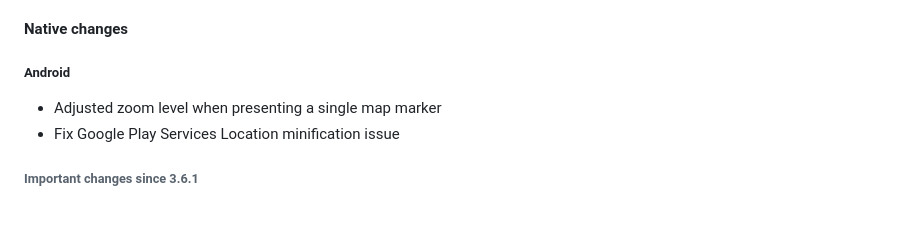
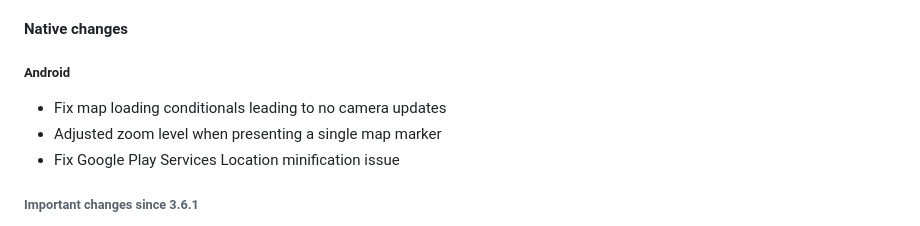
Before and after one commit to Notificare/notificare-sdk-react-native, a Markdown page: CHANGELOG.md, the part around the change. GitHub-like rendering.

Commit message:
chore: update changelog

```diff
--- a/CHANGELOG.md
+++ b/CHANGELOG.md
@@ -8,6 +8,7 @@
 
 ##### Android
 
+- Fix map loading conditionals leading to no camera updates
 - Adjusted zoom level when presenting a single map marker
 - Fix Google Play Services Location minification issue
 
```
